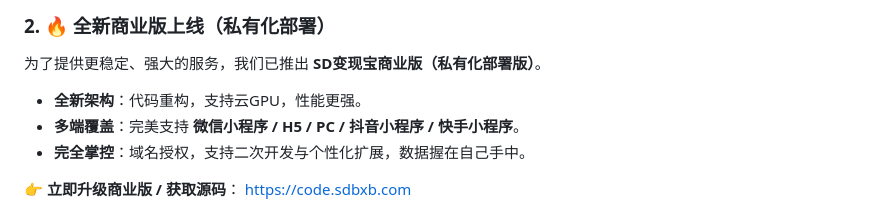
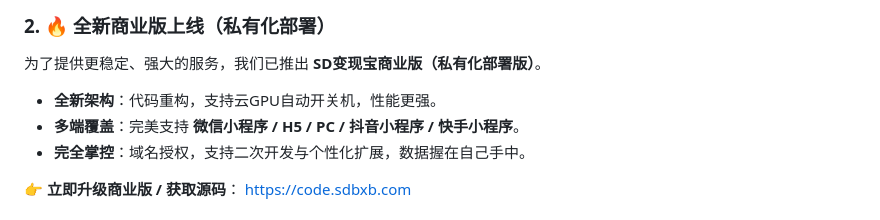
Before and after one commit to zhulu111/ComfyUI_Bxb, a Markdown page: README.md, the part around the change. Drawn GitHub-style.

```diff
--- a/README.md
+++ b/README.md
@@ -22,7 +22,7 @@
 ### 2. 🔥 全新商业版上线（私有化部署）
 为了提供更稳定、强大的服务，我们已推出 **SD变现宝商业版（私有化部署版）**。
 
-* **全新架构**：代码重构，支持云GPU，性能更强。
+* **全新架构**：代码重构，支持云GPU自动开关机，性能更强。
 * **多端覆盖**：完美支持 **微信小程序 / H5 / PC / 抖音小程序 / 快手小程序**。
 * **完全掌控**：域名授权，支持二次开发与个性化扩展，数据握在自己手中。
 
```
